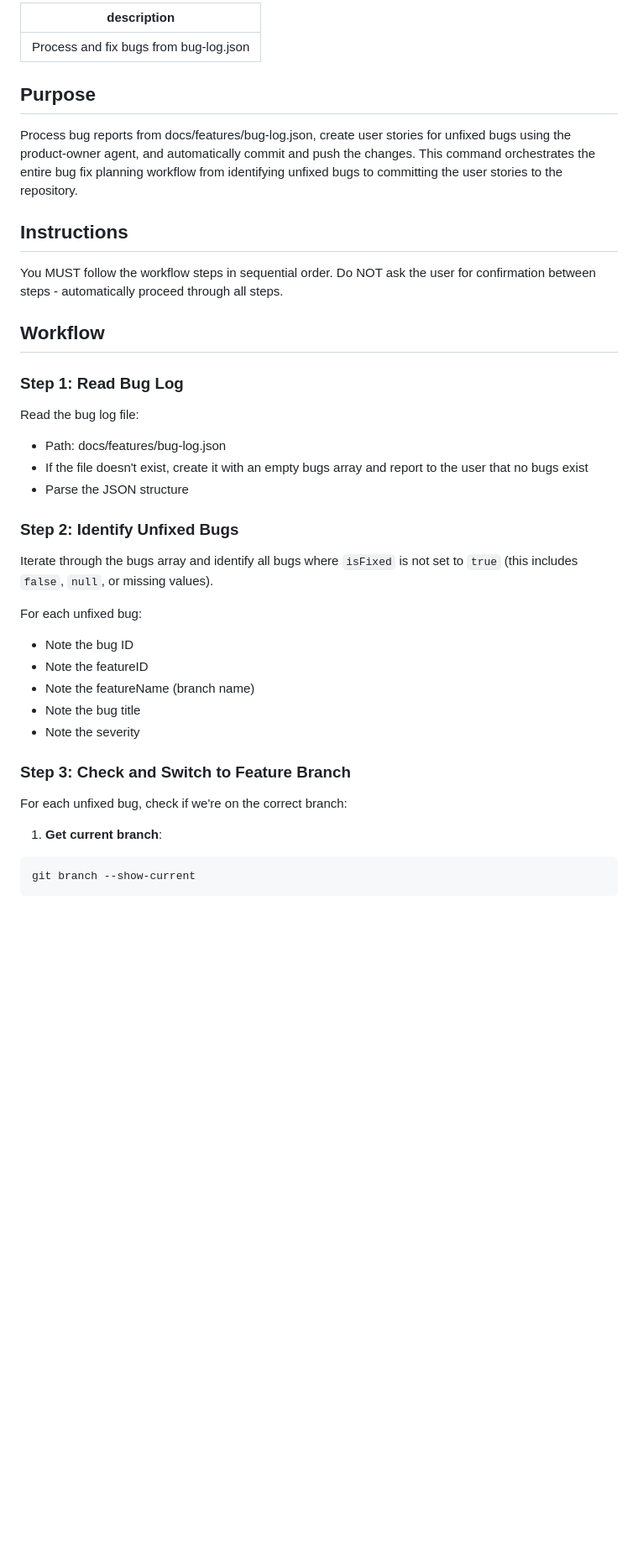
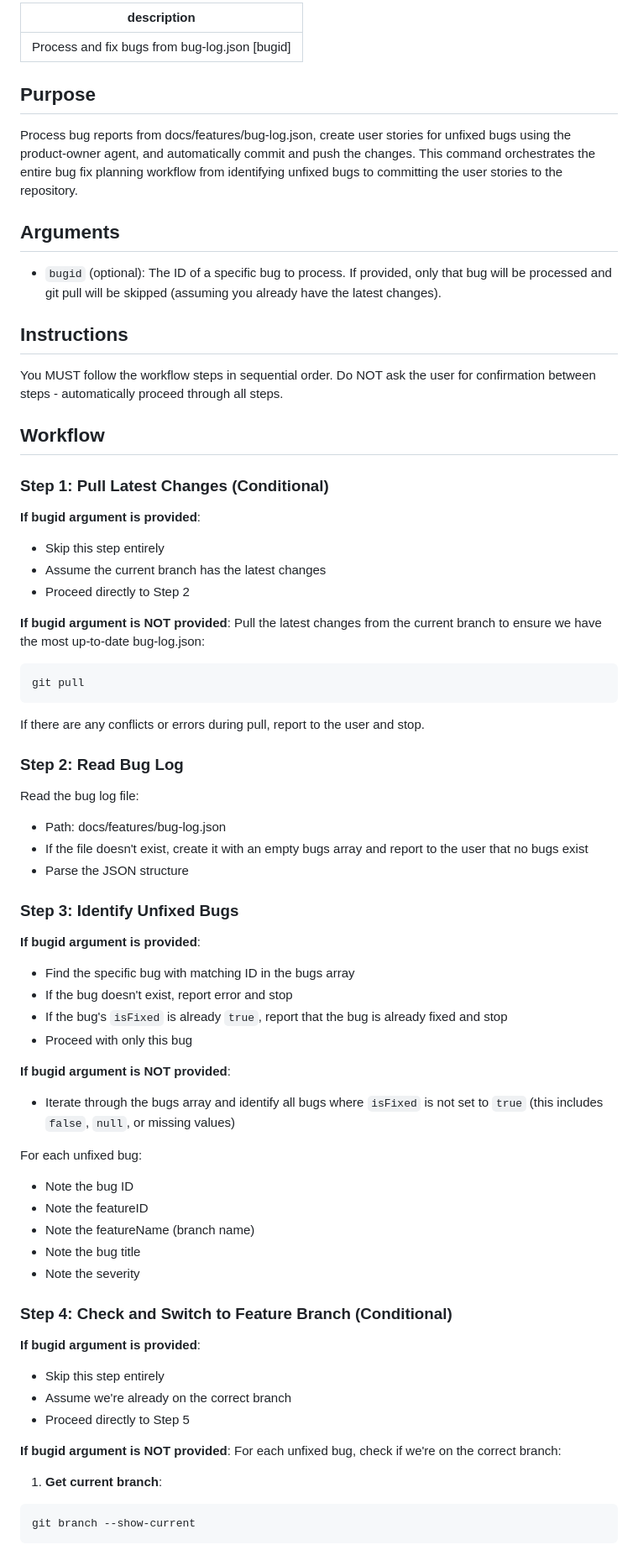
Before and after one commit to EdenCoNz/architecture, a Markdown page: .claude/commands/fix.md, the part around the change printed below. Shown: that part at 84% size. Rendered like a GitHub page; blank space fills up the shorter version.

Commit message:
Fix command

````diff
--- a/.claude/commands/fix.md
+++ b/.claude/commands/fix.md
@@ -1,10 +1,14 @@
 ---
-description: Process and fix bugs from bug-log.json
+description: Process and fix bugs from bug-log.json [bugid]
 ---
 
 ## Purpose
 
 Process bug reports from docs/features/bug-log.json, create user stories for unfixed bugs using the product-owner agent, and automatically commit and push the changes. This command orchestrates the entire bug fix planning workflow from identifying unfixed bugs to committing the user stories to the repository.
+
+## Arguments
+
+- `bugid` (optional): The ID of a specific bug to process. If provided, only that bug will be processed and git pull will be skipped (assuming you already have the latest changes).
 
 ## Instructions
 
@@ -12,16 +16,39 @@ You MUST follow the workflow steps in sequential order. Do NOT ask the user for
 
 ## Workflow
 
-### Step 1: Read Bug Log
+### Step 1: Pull Latest Changes (Conditional)
+
+**If bugid argument is provided**:
+- Skip this step entirely
+- Assume the current branch has the latest changes
+- Proceed directly to Step 2
+
+**If bugid argument is NOT provided**:
+Pull the latest changes from the current branch to ensure we have the most up-to-date bug-log.json:
+
+```bash
+git pull
+```
+
+If there are any conflicts or errors during pull, report to the user and stop.
+
+### Step 2: Read Bug Log
 
 Read the bug log file:
 - Path: docs/features/bug-log.json
 - If the file doesn't exist, create it with an empty bugs array and report to the user that no bugs exist
 - Parse the JSON structure
 
-### Step 2: Identify Unfixed Bugs
+### Step 3: Identify Unfixed Bugs
 
-Iterate through the bugs array and identify all bugs where `isFixed` is not set to `true` (this includes `false`, `null`, or missing values).
+**If bugid argument is provided**:
+- Find the specific bug with matching ID in the bugs array
+- If the bug doesn't exist, report error and stop
+- If the bug's `isFixed` is already `true`, report that the bug is already fixed and stop
+- Proceed with only this bug
+
+**If bugid argument is NOT provided**:
+- Iterate through the bugs array and identify all bugs where `isFixed` is not set to `true` (this includes `false`, `null`, or missing values)
 
 For each unfixed bug:
 - Note the bug ID
@@ -30,8 +57,14 @@ For each unfixed bug:
 - Note the bug title
 - Note the severity
 
-### Step 3: Check and Switch to Feature Branch
+### Step 4: Check and Switch to Feature Branch (Conditional)
 
+**If bugid argument is provided**:
+- Skip this step entirely
+- Assume we're already on the correct branch
+- Proceed directly to Step 5
+
+**If bugid argument is NOT provided**:
 For each unfixed bug, check if we're on the correct branch:
 
 1. **Get current branch**:
````
Also changed, not shown: other parts of .claude/commands/fix.md (+18 -6 lines).
